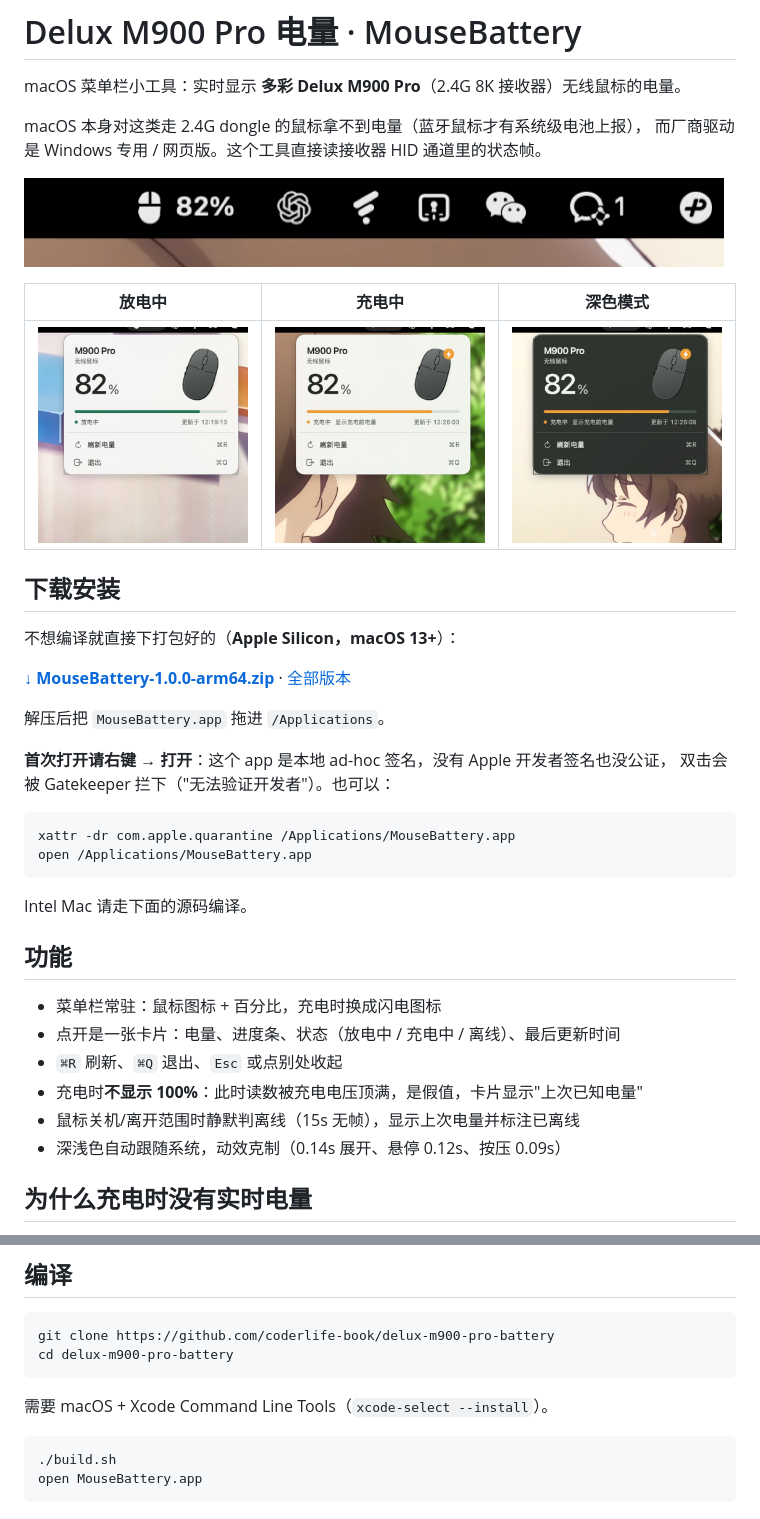
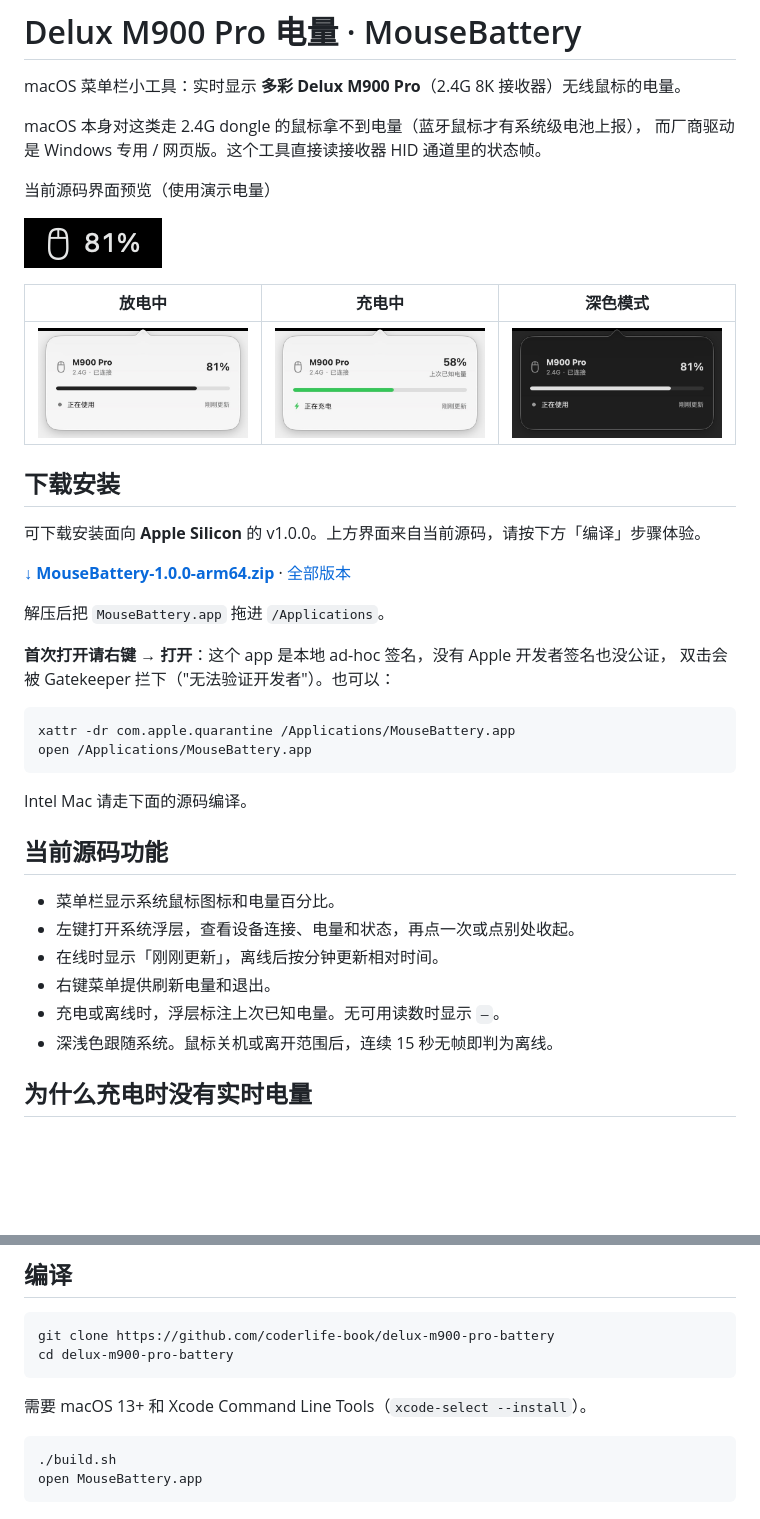
Before and after one commit to coderlife-book/delux-m900-pro-battery, a Markdown page: README.md, 2 parts joined by grey strips. Drawn GitHub-style; pictures changed too: screenshots/card-charging.jpg, screenshots/card-dark.jpg, screenshots/card-light.jpg; blank space fills up the shorter version.

````diff
--- a/README.md
+++ b/README.md
@@ -4,6 +4,8 @@ macOS 菜单栏小工具：实时显示 **多彩 Delux M900 Pro**（2.4G 8K 接
 
 macOS 本身对这类走 2.4G dongle 的鼠标拿不到电量（蓝牙鼠标才有系统级电池上报），
 而厂商驱动是 Windows 专用 / 网页版。这个工具直接读接收器 HID 通道里的状态帧。
+
+当前源码界面预览（使用演示电量）
 
 ![菜单栏](screenshots/menubar.png)
 
@@ -13,7 +15,7 @@ macOS 本身对这类走 2.4G dongle 的鼠标拿不到电量（蓝牙鼠标才
 
 ## 下载安装
 
-不想编译就直接下打包好的（**Apple Silicon，macOS 13+**）：
+可下载安装面向 **Apple Silicon** 的 v1.0.0。上方界面来自当前源码，请按下方「编译」步骤体验。
 
 [**↓ MouseBattery-1.0.0-arm64.zip**](https://github.com/coderlife-book/delux-m900-pro-battery/releases/latest) · [全部版本](https://github.com/coderlife-book/delux-m900-pro-battery/releases)
 
@@ -29,14 +31,14 @@ open /Applications/MouseBattery.app
 
 Intel Mac 请走下面的源码编译。
 
-## 功能
+## 当前源码功能
 
-- 菜单栏常驻：鼠标图标 + 百分比，充电时换成闪电图标
-- 点开是一张卡片：电量、进度条、状态（放电中 / 充电中 / 离线）、最后更新时间
-- `⌘R` 刷新、`⌘Q` 退出、`Esc` 或点别处收起
-- 充电时**不显示 100%**：此时读数被充电电压顶满，是假值，卡片显示"上次已知电量"
-- 鼠标关机/离开范围时静默判离线（15s 无帧），显示上次电量并标注已离线
-- 深浅色自动跟随系统，动效克制（0.14s 展开、悬停 0.12s、按压 0.09s）
+- 菜单栏显示系统鼠标图标和电量百分比。
+- 左键打开系统浮层，查看设备连接、电量和状态，再点一次或点别处收起。
+- 在线时显示「刚刚更新」，离线后按分钟更新相对时间。
+- 右键菜单提供刷新电量和退出。
+- 充电或离线时，浮层标注上次已知电量。无可用读数时显示 `—`。
+- 深浅色跟随系统。鼠标关机或离开范围后，连续 15 秒无帧即判为离线。
 
 ## 为什么充电时没有实时电量
 
@@ -94,7 +96,7 @@ git clone https://github.com/coderlife-book/delux-m900-pro-battery
 cd delux-m900-pro-battery
 ```
 
-需要 macOS + Xcode Command Line Tools（`xcode-select --install`）。
+需要 macOS 13+ 和 Xcode Command Line Tools（`xcode-select --install`）。
 
 ```bash
 ./build.sh
````
Also changed, not shown: 2 other files.
